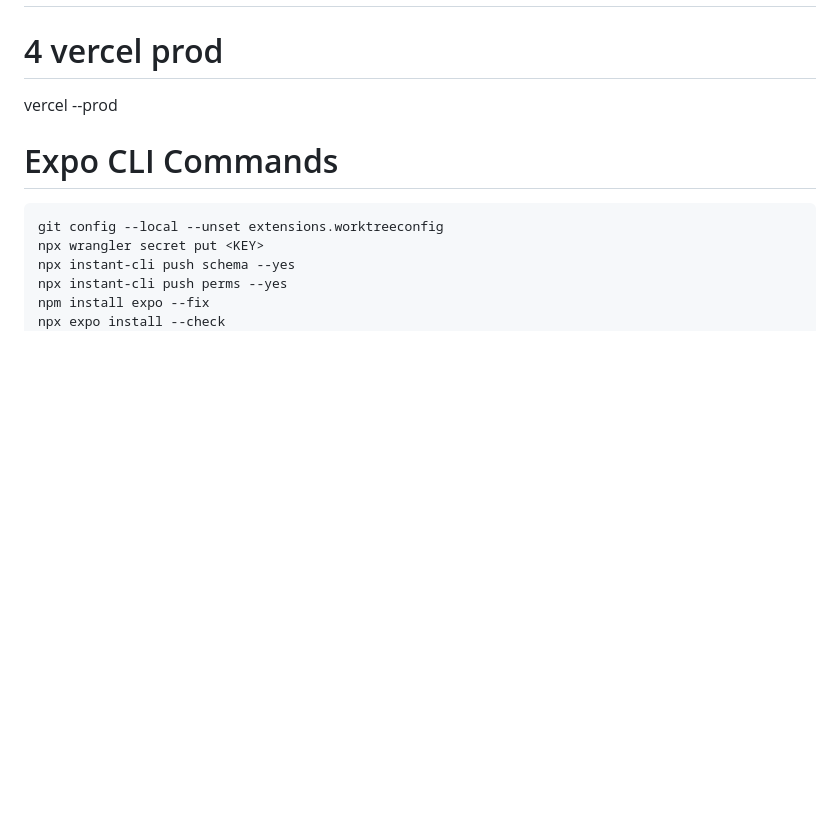
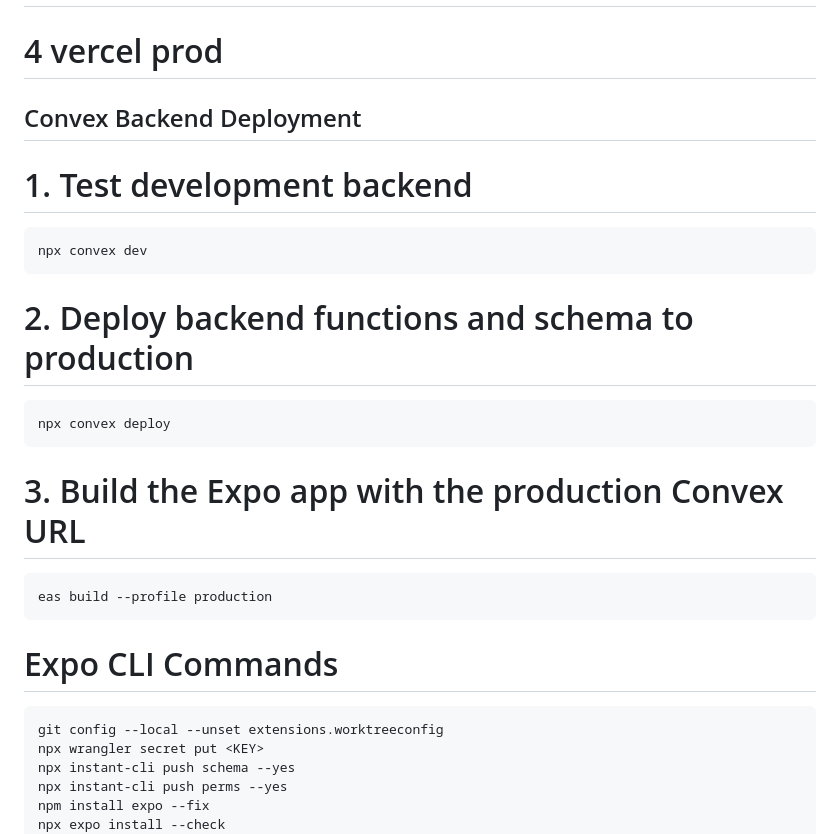
Before and after one commit to sisoalbert/learnmobile, a Markdown page: README.md, the part around the change. Drawn GitHub-style; blank space fills up the shorter version.

Commit message:
docs: update README with Convex backend and production build instructions

````diff
--- a/README.md
+++ b/README.md
@@ -11,7 +11,23 @@ eas update --channel production --message "p2p message delete and copy"
 # 3. update at [RELEASES.md](RELEASES.md) and merge it back to main
 
 # 4 vercel prod
-vercel --prod
+
+## Convex Backend Deployment
+
+# 1. Test development backend
+```bash
+npx convex dev
+```
+
+# 2. Deploy backend functions and schema to production
+```bash
+npx convex deploy
+```
+
+# 3. Build the Expo app with the production Convex URL
+```bash
+eas build --profile production
+```
 
 # Expo CLI Commands
 
````
